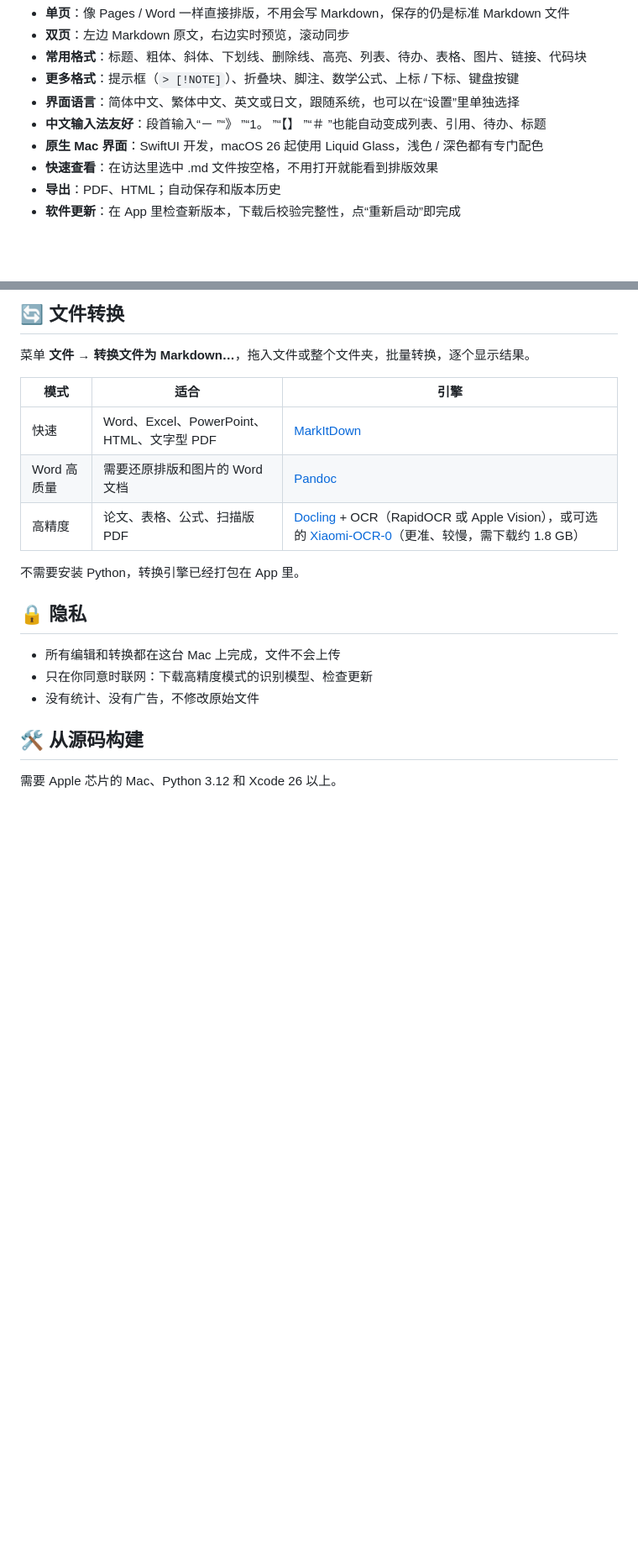
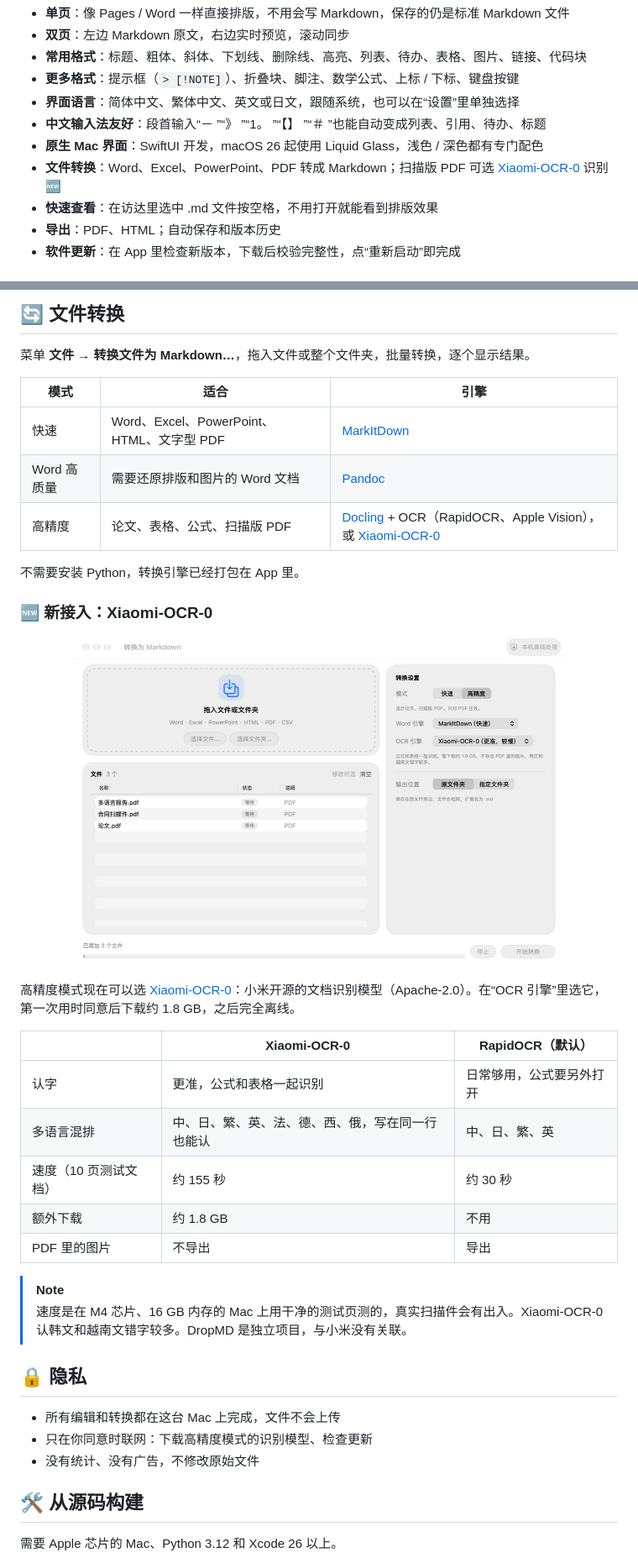
Before and after one commit to Katsurama/DropMD, a Markdown page: README.md, 2 parts joined by grey strips. Shown at 84% size. Rendered like a GitHub page; pictures changed too: docs/images/convert-xiaomi.jpg (added); blank space fills up the shorter version.

```diff
--- a/README.md
+++ b/README.md
@@ -36,6 +36,7 @@
 - **界面语言**：简体中文、繁体中文、英文或日文，跟随系统，也可以在“设置”里单独选择
 - **中文输入法友好**：段首输入“－ ”“》 ”“1。 ”“【】 ”“＃ ”也能自动变成列表、引用、待办、标题
 - **原生 Mac 界面**：SwiftUI 开发，macOS 26 起使用 Liquid Glass，浅色 / 深色都有专门配色
+- **文件转换**：Word、Excel、PowerPoint、PDF 转成 Markdown；扫描版 PDF 可选 [Xiaomi-OCR-0](#-新接入xiaomi-ocr-0) 识别 🆕
 - **快速查看**：在访达里选中 .md 文件按空格，不用打开就能看到排版效果
 - **导出**：PDF、HTML；自动保存和版本历史
 - **软件更新**：在 App 里检查新版本，下载后校验完整性，点“重新启动”即完成
@@ -79,9 +80,26 @@ xattr -dr com.apple.quarantine /Applications/DropMD.app
 | --- | --- | --- |
 | 快速 | Word、Excel、PowerPoint、HTML、文字型 PDF | [MarkItDown](https://github.com/microsoft/markitdown) |
 | Word 高质量 | 需要还原排版和图片的 Word 文档 | [Pandoc](https://pandoc.org/) |
-| 高精度 | 论文、表格、公式、扫描版 PDF | [Docling](https://github.com/docling-project/docling) + OCR（RapidOCR 或 Apple Vision），或可选的 [Xiaomi-OCR-0](https://github.com/xiaomi-research/Xiaomi-OCR-0)（更准、较慢，需下载约 1.8 GB） |
+| 高精度 | 论文、表格、公式、扫描版 PDF | [Docling](https://github.com/docling-project/docling) + OCR（RapidOCR、Apple Vision），或 [Xiaomi-OCR-0](https://github.com/xiaomi-research/Xiaomi-OCR-0) |
 
 不需要安装 Python，转换引擎已经打包在 App 里。
+
+### 🆕 新接入：Xiaomi-OCR-0
+
+<p align="center"><img src="docs/images/convert-xiaomi.jpg" alt="转换窗口：高精度模式下选择 Xiaomi-OCR-0" width="82%"></p>
+
+高精度模式现在可以选 [Xiaomi-OCR-0](https://github.com/xiaomi-research/Xiaomi-OCR-0)：小米开源的文档识别模型（Apache-2.0）。在“OCR 引擎”里选它，第一次用时同意后下载约 1.8 GB，之后完全离线。
+
+| | Xiaomi-OCR-0 | RapidOCR（默认） |
+| --- | --- | --- |
+| 认字 | 更准，公式和表格一起识别 | 日常够用，公式要另外打开 |
+| 多语言混排 | 中、日、繁、英、法、德、西、俄，写在同一行也能认 | 中、日、繁、英 |
+| 速度（10 页测试文档） | 约 155 秒 | 约 30 秒 |
+| 额外下载 | 约 1.8 GB | 不用 |
+| PDF 里的图片 | 不导出 | 导出 |
+
+> [!NOTE]
+> 速度是在 M4 芯片、16 GB 内存的 Mac 上用干净的测试页测的，真实扫描件会有出入。Xiaomi-OCR-0 认韩文和越南文错字较多。DropMD 是独立项目，与小米没有关联。
 
 ## 🔒 隐私
 
```
Also changed, not shown: README.en.md (+16 -1 lines), README.ja.md (+16 -1 lines).
